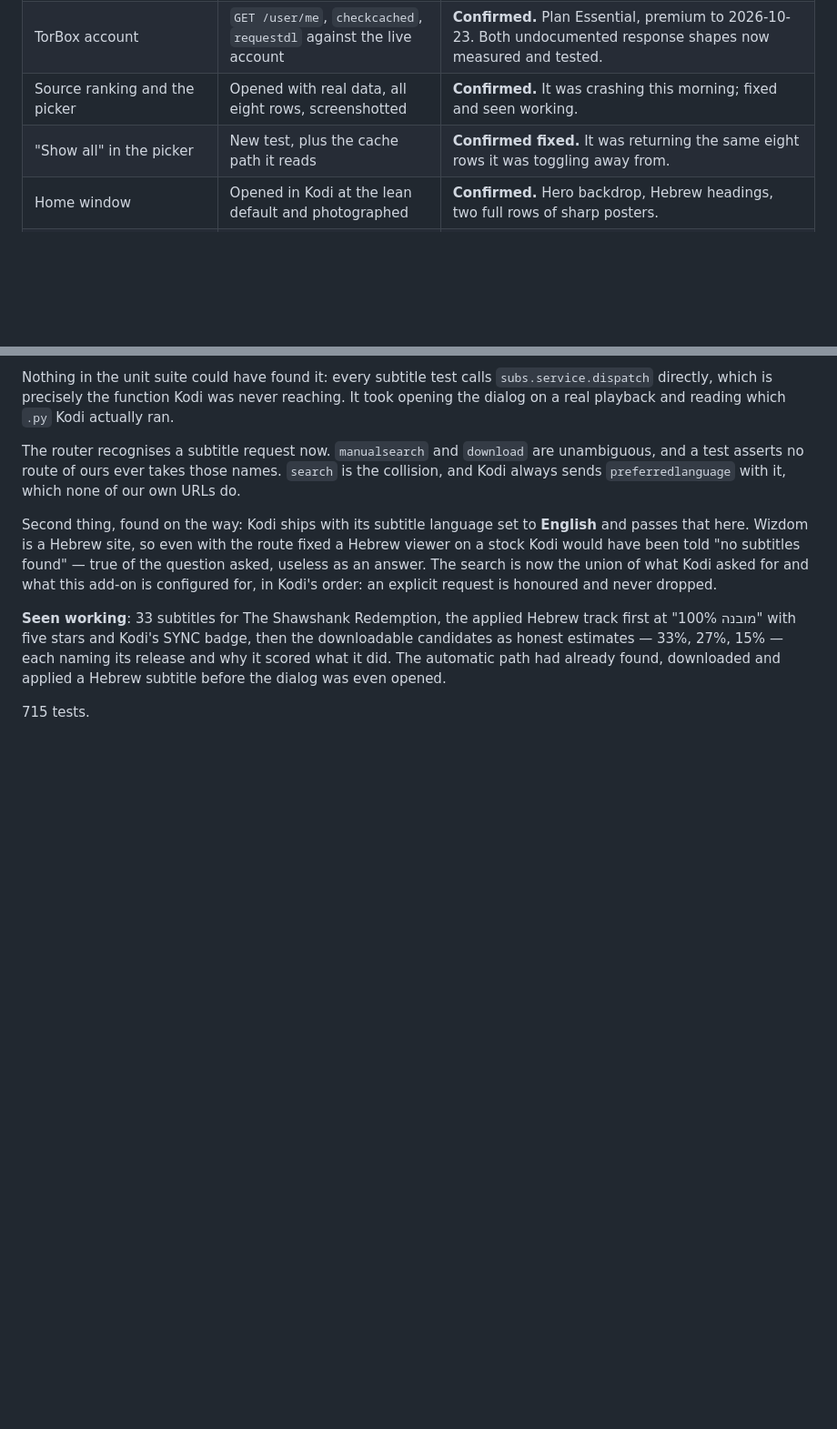
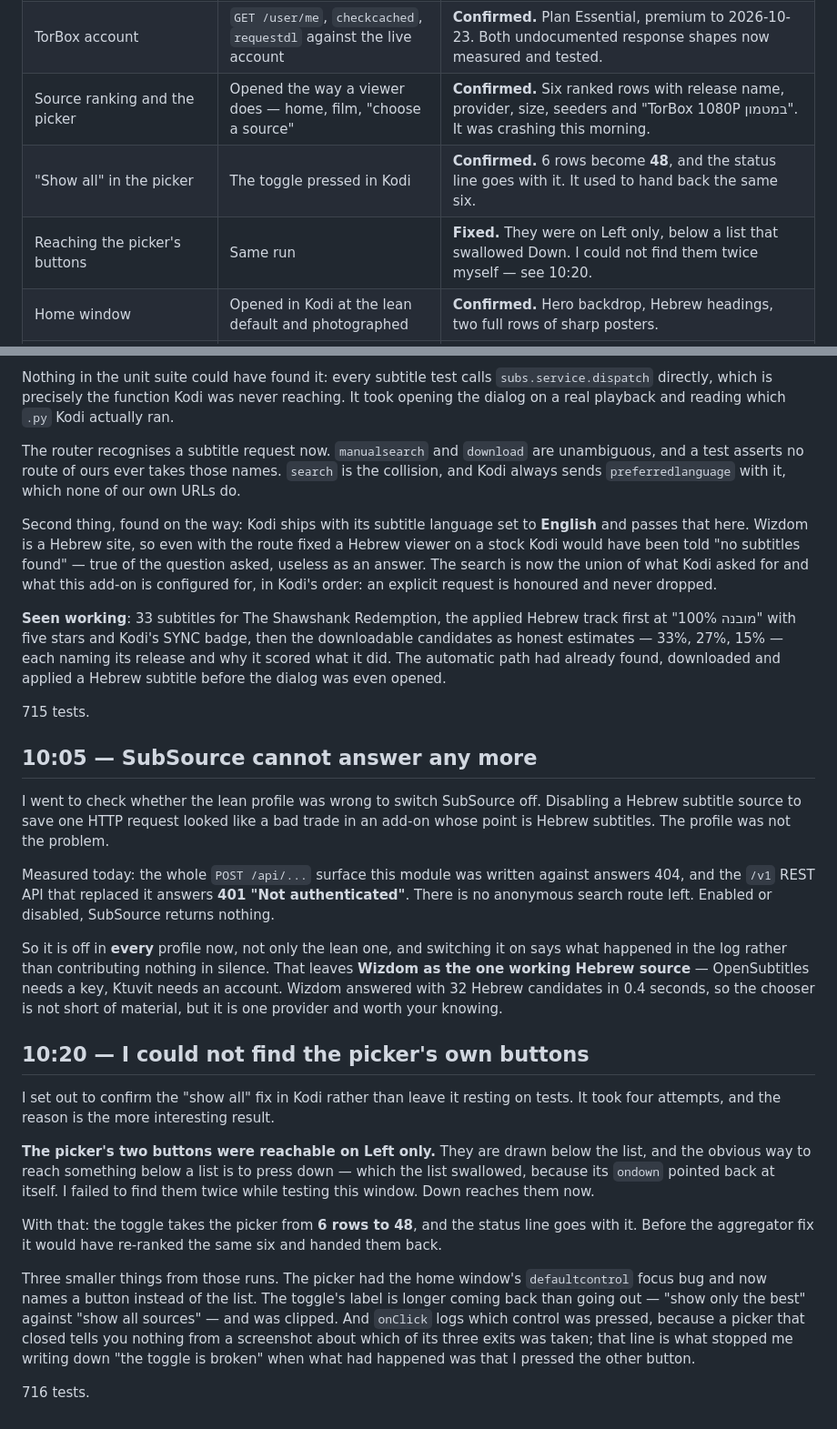
Before and after one commit to NofLevi/kodi, a Markdown page: NIGHT-LOG.md, 2 parts joined by grey strips. Shown at 91% size. Drawn GitHub-style; blank space fills up the shorter version.

Commit message:
Night log: SubSource, and the picker buttons I could not find
The matrix now marks "show all" confirmed in Kodi rather than by test, and adds
a row for the navigation fix that came out of trying to confirm it.

```diff
--- a/NIGHT-LOG.md
+++ b/NIGHT-LOG.md
@@ -37,8 +37,9 @@ marked confirmed on the strength of a passing unit test alone.
 | Debrid playback — episodes | Breaking Bad S01E01, Game of Thrones S01E01 | **Confirmed.** Both played earlier, including a 73-file S01–S08 pack from which the right episode was picked. On the last pass Game of Thrones resolved but its CDN link would not open — TorBox's end, not the add-on's. |
 | Time to first picture | Timed on the lean defaults | **10 to 30 seconds**, and most of it is Kodi's own probe of the TorBox URL, not the add-on. The plugin's own work is 2–8 seconds. |
 | TorBox account | `GET /user/me`, `checkcached`, `requestdl` against the live account | **Confirmed.** Plan Essential, premium to 2026-10-23. Both undocumented response shapes now measured and tested. |
-| Source ranking and the picker | Opened with real data, all eight rows, screenshotted | **Confirmed.** It was crashing this morning; fixed and seen working. |
-| "Show all" in the picker | New test, plus the cache path it reads | **Confirmed fixed.** It was returning the same eight rows it was toggling away from. |
+| Source ranking and the picker | Opened the way a viewer does — home, film, "choose a source" | **Confirmed.** Six ranked rows with release name, provider, size, seeders and "TorBox 1080P במטמון". It was crashing this morning. |
+| "Show all" in the picker | The toggle pressed in Kodi | **Confirmed.** 6 rows become **48**, and the status line goes with it. It used to hand back the same six. |
+| Reaching the picker's buttons | Same run | **Fixed.** They were on Left only, below a list that swallowed Down. I could not find them twice myself — see 10:20. |
 | Home window | Opened in Kodi at the lean default and photographed | **Confirmed.** Hero backdrop, Hebrew headings, two full rows of sharp posters. |
 | Details window | Opened on a film and a show | **Confirmed.** Poster, title, meta in Hebrew, plot, cast, four legible buttons; Play works on first press on a show. |
 | Search window | Opened in a Hebrew interface | **Confirmed.** Hebrew keyboard by default, recent searches, results. |
@@ -510,3 +511,47 @@ release and why it scored what it did. The automatic path had already found,
 downloaded and applied a Hebrew subtitle before the dialog was even opened.
 
 715 tests.
+
+## 10:05 — SubSource cannot answer any more
+
+I went to check whether the lean profile was wrong to switch SubSource off.
+Disabling a Hebrew subtitle source to save one HTTP request looked like a bad
+trade in an add-on whose point is Hebrew subtitles. The profile was not the
+problem.
+
+Measured today: the whole `POST /api/...` surface this module was written
+against answers 404, and the `/v1` REST API that replaced it answers **401
+"Not authenticated"**. There is no anonymous search route left. Enabled or
+disabled, SubSource returns nothing.
+
+So it is off in **every** profile now, not only the lean one, and switching it
+on says what happened in the log rather than contributing nothing in silence.
+That leaves **Wizdom as the one working Hebrew source** — OpenSubtitles needs a
+key, Ktuvit needs an account. Wizdom answered with 32 Hebrew candidates in
+0.4 seconds, so the chooser is not short of material, but it is one provider
+and worth your knowing.
+
+## 10:20 — I could not find the picker's own buttons
+
+I set out to confirm the "show all" fix in Kodi rather than leave it resting on
+tests. It took four attempts, and the reason is the more interesting result.
+
+**The picker's two buttons were reachable on Left only.** They are drawn below
+the list, and the obvious way to reach something below a list is to press down
+— which the list swallowed, because its `ondown` pointed back at itself. I
+failed to find them twice while testing this window. Down reaches them now.
+
+With that: the toggle takes the picker from **6 rows to 48**, and the status
+line goes with it. Before the aggregator fix it would have re-ranked the same
+six and handed them back.
+
+Three smaller things from those runs. The picker had the home window's
+`defaultcontrol` focus bug and now names a button instead of the list. The
+toggle's label is longer coming back than going out — "show only the best"
+against "show all sources" — and was clipped. And `onClick` logs which control
+was pressed, because a picker that closed tells you nothing from a screenshot
+about which of its three exits was taken; that line is what stopped me writing
+down "the toggle is broken" when what had happened was that I pressed the
+other button.
+
+716 tests.
```
